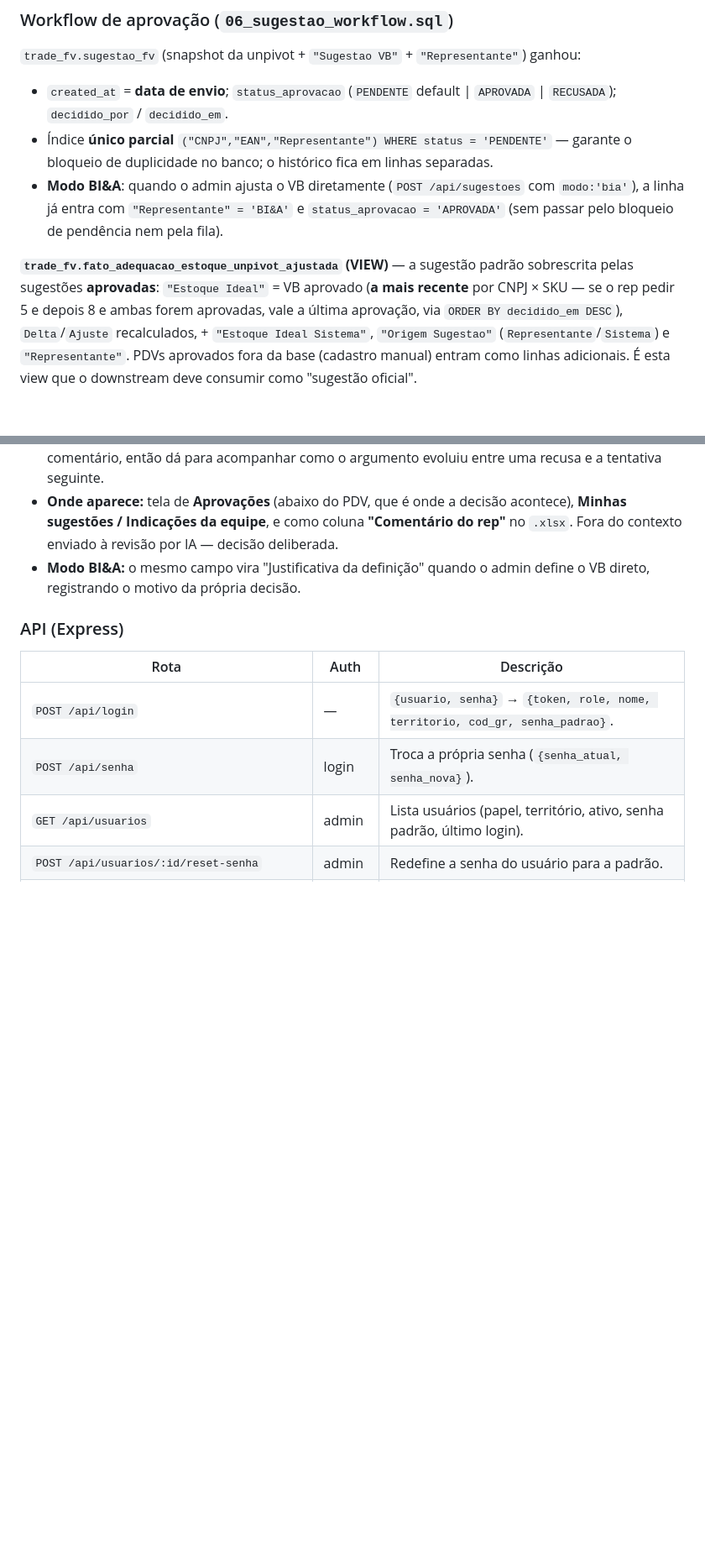
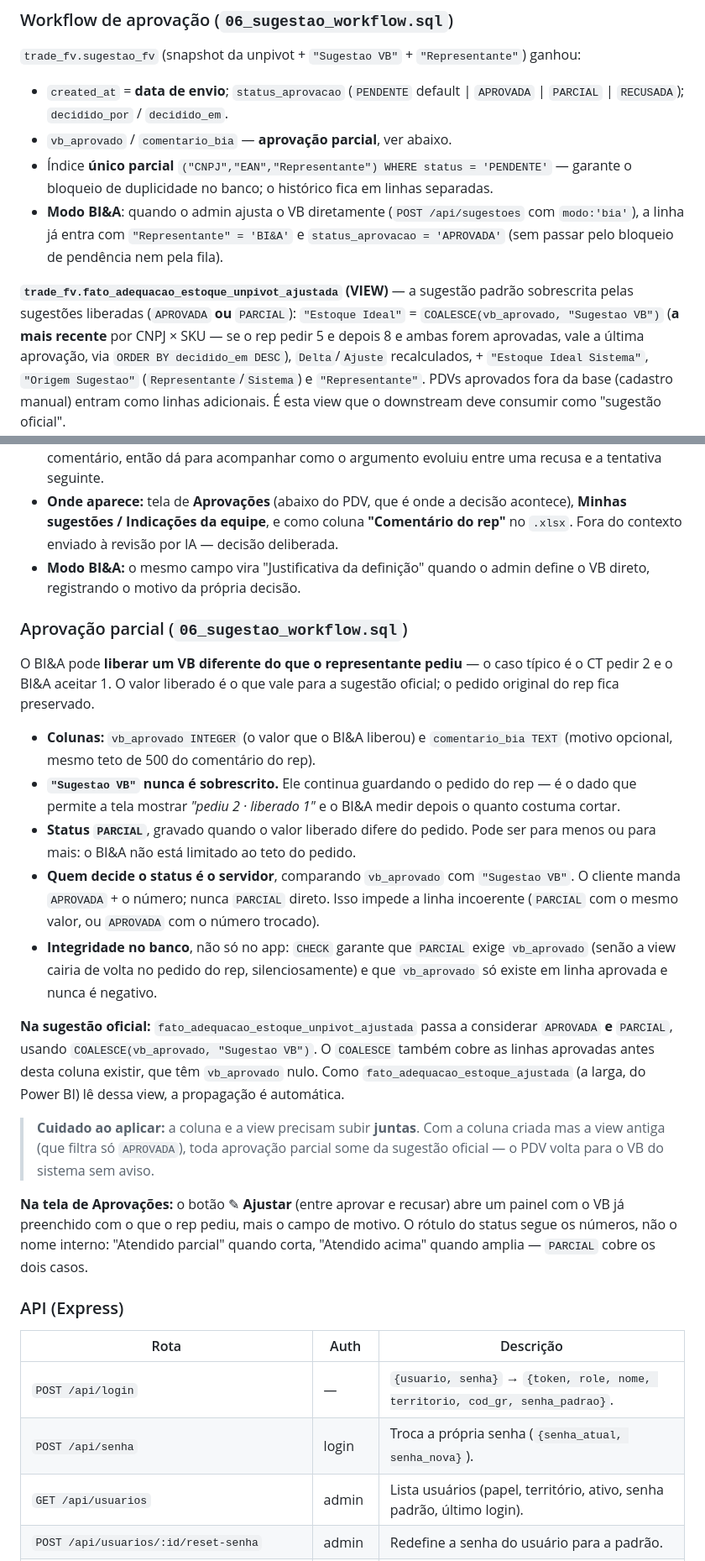
Before and after one commit to easelabs-bianalytics/trade_fv, a Markdown page: README.md, 2 parts joined by grey strips. Shown at 84% size. Rendered like a GitHub page; blank space fills up the shorter version.

Commit message:
Documenta a aprovação parcial
Inclui o aviso de que coluna e view precisam subir juntas: com a coluna
criada e a view antiga, toda aprovação parcial some da sugestão oficial.

```diff
--- a/README.md
+++ b/README.md
@@ -931,7 +931,8 @@ consulta cai para ~100 ms (`EXPLAIN ANALYZE` confirmado). Não altera dados nem
 ### Workflow de aprovação (`06_sugestao_workflow.sql`)
 `trade_fv.sugestao_fv` (snapshot da unpivot + `"Sugestao VB"` + `"Representante"`) ganhou:
 - `created_at` = **data de envio**; `status_aprovacao` (`PENDENTE` default | `APROVADA` |
-  `RECUSADA`); `decidido_por` / `decidido_em`.
+  `PARCIAL` | `RECUSADA`); `decidido_por` / `decidido_em`.
+- `vb_aprovado` / `comentario_bia` — **aprovação parcial**, ver abaixo.
 - Índice **único parcial** `("CNPJ","EAN","Representante") WHERE status = 'PENDENTE'` —
   garante o bloqueio de duplicidade no banco; o histórico fica em linhas separadas.
 - **Modo BI&A**: quando o admin ajusta o VB diretamente (`POST /api/sugestoes` com
@@ -939,8 +940,8 @@ consulta cai para ~100 ms (`EXPLAIN ANALYZE` confirmado). Não altera dados nem
   `status_aprovacao = 'APROVADA'` (sem passar pelo bloqueio de pendência nem pela fila).
 
 **`trade_fv.fato_adequacao_estoque_unpivot_ajustada` (VIEW)** — a sugestão padrão
-sobrescrita pelas sugestões **aprovadas**: `"Estoque Ideal"` = VB aprovado (**a mais
-recente** por CNPJ × SKU — se o rep pedir 5 e depois 8 e ambas forem aprovadas, vale a
+sobrescrita pelas sugestões liberadas (`APROVADA` **ou** `PARCIAL`): `"Estoque Ideal"` =
+`COALESCE(vb_aprovado, "Sugestao VB")` (**a mais recente** por CNPJ × SKU — se o rep pedir 5 e depois 8 e ambas forem aprovadas, vale a
 última aprovação, via `ORDER BY decidido_em DESC`), `Delta`/`Ajuste` recalculados, +
 `"Estoque Ideal Sistema"`, `"Origem Sugestao"` (`Representante`/`Sistema`) e
 `"Representante"`. PDVs aprovados fora da base (cadastro manual) entram como linhas
@@ -969,6 +970,39 @@ ruptura observada, sazonalidade local.
 - **Modo BI&A:** o mesmo campo vira "Justificativa da definição" quando o admin define o VB
   direto, registrando o motivo da própria decisão.
 
+### Aprovação parcial (`06_sugestao_workflow.sql`)
+
+O BI&A pode **liberar um VB diferente do que o representante pediu** — o caso típico é o CT pedir
+2 e o BI&A aceitar 1. O valor liberado é o que vale para a sugestão oficial; o pedido original do
+rep fica preservado.
+
+- **Colunas:** `vb_aprovado INTEGER` (o valor que o BI&A liberou) e `comentario_bia TEXT` (motivo
+  opcional, mesmo teto de 500 do comentário do rep).
+- **`"Sugestao VB"` nunca é sobrescrito.** Ele continua guardando o pedido do rep — é o dado que
+  permite a tela mostrar *"pediu 2 · liberado 1"* e o BI&A medir depois o quanto costuma cortar.
+- **Status `PARCIAL`**, gravado quando o valor liberado difere do pedido. Pode ser para menos ou
+  para mais: o BI&A não está limitado ao teto do pedido.
+- **Quem decide o status é o servidor**, comparando `vb_aprovado` com `"Sugestao VB"`. O cliente
+  manda `APROVADA` + o número; nunca `PARCIAL` direto. Isso impede a linha incoerente (`PARCIAL`
+  com o mesmo valor, ou `APROVADA` com o número trocado).
+- **Integridade no banco**, não só no app: `CHECK` garante que `PARCIAL` exige `vb_aprovado`
+  (senão a view cairia de volta no pedido do rep, silenciosamente) e que `vb_aprovado` só existe
+  em linha aprovada e nunca é negativo.
+
+**Na sugestão oficial:** `fato_adequacao_estoque_unpivot_ajustada` passa a considerar
+`APROVADA` **e** `PARCIAL`, usando `COALESCE(vb_aprovado, "Sugestao VB")`. O `COALESCE` também
+cobre as linhas aprovadas antes desta coluna existir, que têm `vb_aprovado` nulo. Como
+`fato_adequacao_estoque_ajustada` (a larga, do Power BI) lê dessa view, a propagação é automática.
+
+> **Cuidado ao aplicar:** a coluna e a view precisam subir **juntas**. Com a coluna criada mas a
+> view antiga (que filtra só `APROVADA`), toda aprovação parcial some da sugestão oficial — o PDV
+> volta para o VB do sistema sem aviso.
+
+**Na tela de Aprovações:** o botão ✎ **Ajustar** (entre aprovar e recusar) abre um painel com o VB
+já preenchido com o que o rep pediu, mais o campo de motivo. O rótulo do status segue os números,
+não o nome interno: "Atendido parcial" quando corta, "Atendido acima" quando amplia — `PARCIAL`
+cobre os dois casos.
+
 ### API (Express)
 | Rota | Auth | Descrição |
 |---|---|---|
```
Also changed, not shown: other parts of README.md (+1 -1 lines).
